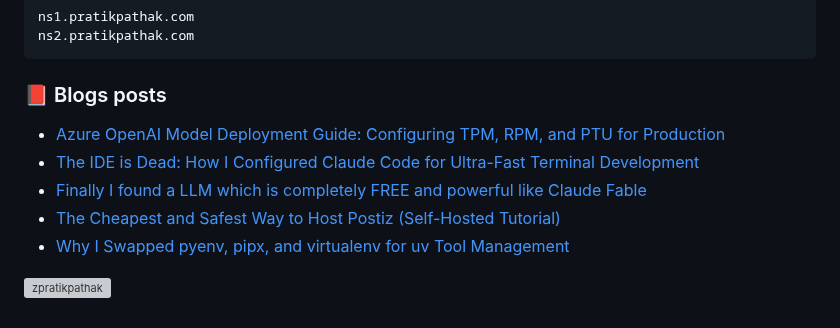
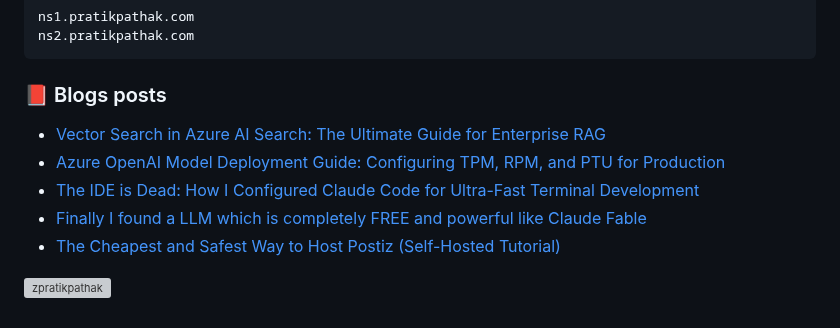
Before and after one commit to zpratikpathak/zpratikpathak, a Markdown page: README.md, the part around the change. Rendered like a GitHub page; grey boxes are pictures that could not be loaded.

Commit message:
Updated with the latest blog posts

```diff
--- a/README.md
+++ b/README.md
@@ -83,11 +83,11 @@ ns2.pratikpathak.com
 
 ### 📕 Blogs posts
 <!-- BLOG-POST-LIST:START -->
+- [Vector Search in Azure AI Search: The Ultimate Guide for Enterprise RAG](https://pratikpathak.com/azure-cognitive-search-vector-guide/)
 - [Azure OpenAI Model Deployment Guide: Configuring TPM, RPM, and PTU for Production](https://pratikpathak.com/azure-openai-model-deployment-tpm-ptu-guide/)
 - [The IDE is Dead: How I Configured Claude Code for Ultra-Fast Terminal Development](https://pratikpathak.com/the-ide-is-dead-how-i-configured-claude-code-for-ultra-fast-terminal-development/)
 - [Finally I found a LLM which is completely FREE and powerful like Claude Fable](https://pratikpathak.com/finally-i-found-a-llm-which-is-completely-free-and-powerful-like-claude-fable/)
 - [The Cheapest and Safest Way to Host Postiz &lpar;Self-Hosted Tutorial&rpar;](https://pratikpathak.com/cheapest-and-safest-way-to-host-postiz/)
-- [Why I Swapped pyenv, pipx, and virtualenv for uv Tool Management](https://pratikpathak.com/why-i-swapped-pyenv-pipx-and-virtualenv-for-uv/)
 <!-- BLOG-POST-LIST:END -->
 
 
```
